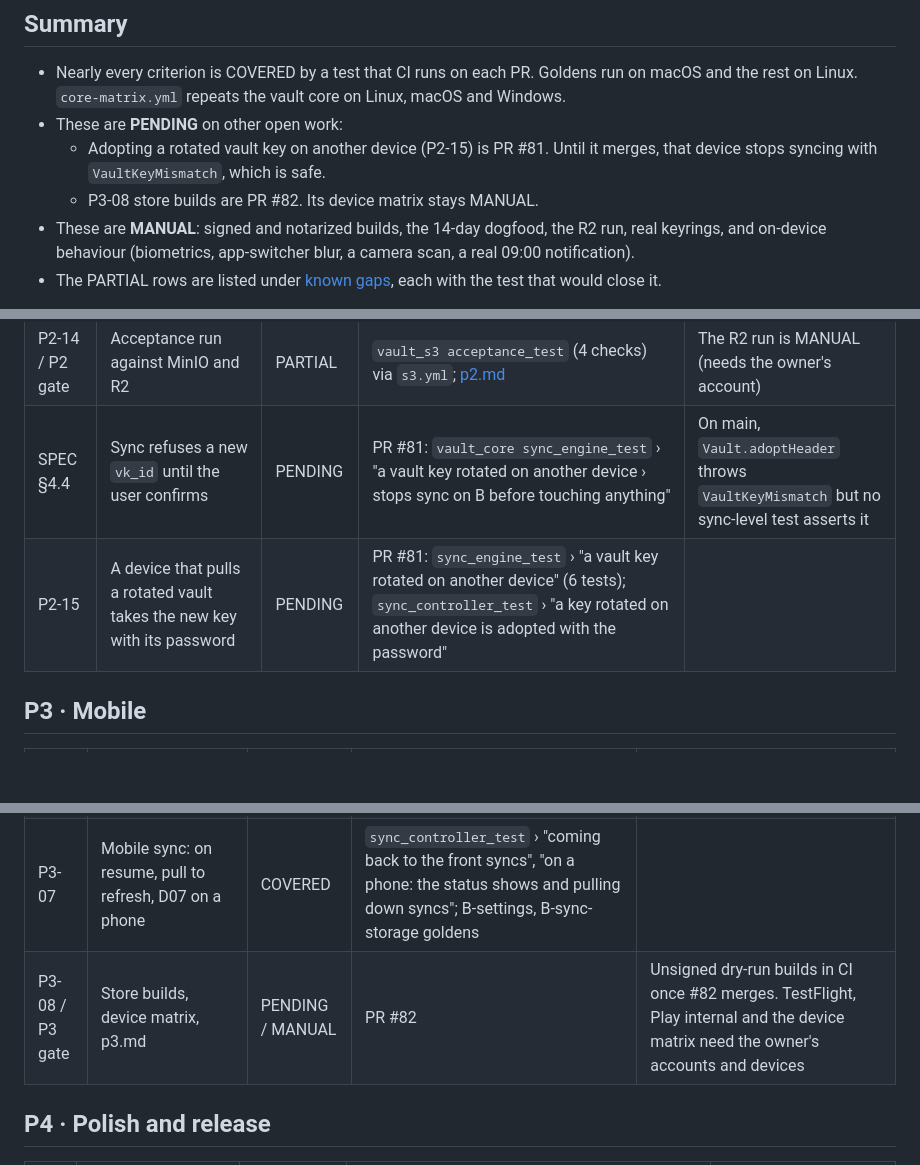
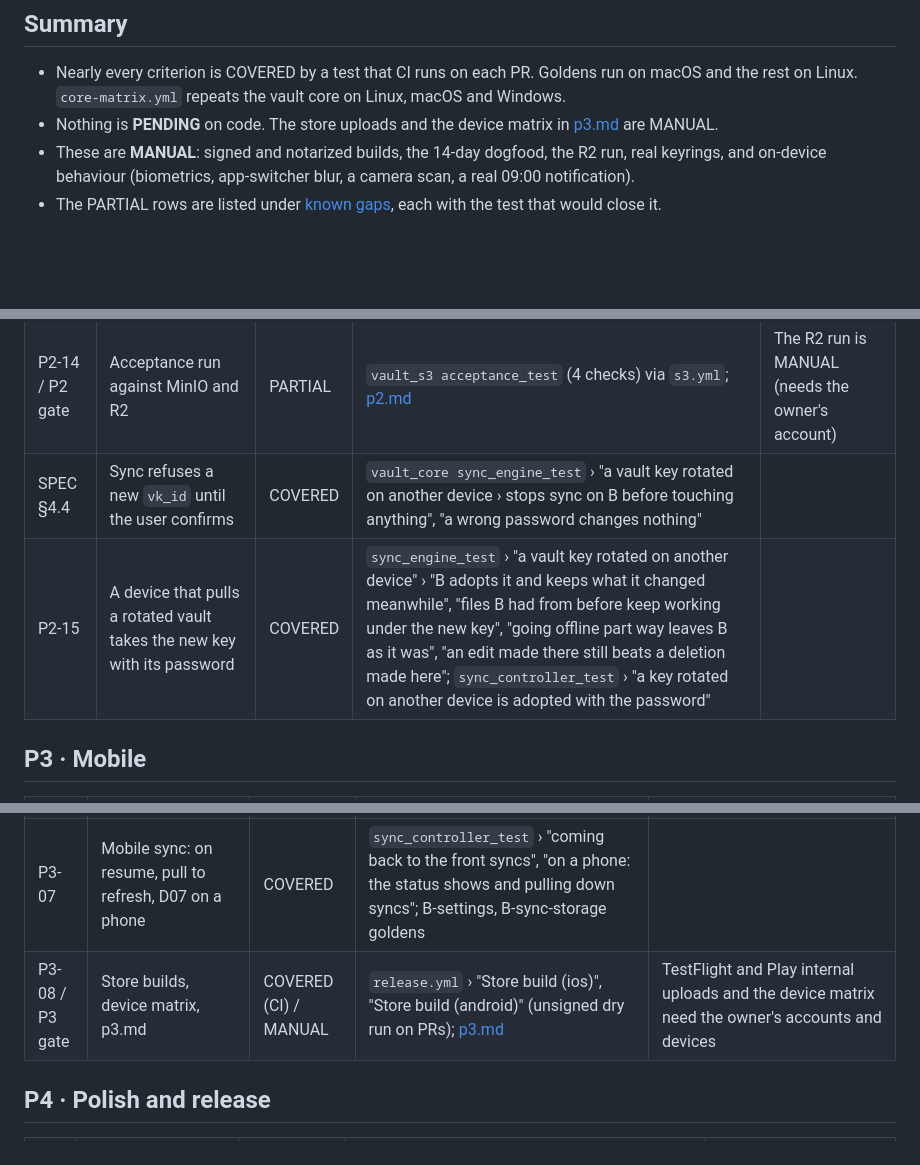
Before and after one commit to kmrifat/devvault, a Markdown page: docs/acceptance/v1.md, 3 parts joined by grey strips. Drawn GitHub-style; blank space fills up the shorter version.

Commit message:
v1 map: rotation adoption and store builds are covered
#81 (P2-15) and #82 (P3-08) are on main. SPEC §4.4 and P2-15 point at
their sync_engine_test and sync_controller_test cases; P3-08's unsigned
store builds run in release.yml, while the uploads and device matrix
(p3.md) stay manual. Nothing is pending on code any more.

Co-Authored-By: Claude Opus 5.5 <noreply@anthropic.com>

```diff
--- a/docs/acceptance/v1.md
+++ b/docs/acceptance/v1.md
@@ -20,9 +20,7 @@ it is under `test/`, or under the named package's `test/`.
 ## Summary
 
 - Nearly every criterion is COVERED by a test that CI runs on each PR. Goldens run on macOS and the rest on Linux. `core-matrix.yml` repeats the vault core on Linux, macOS and Windows.
-- These are **PENDING** on other open work:
-  - Adopting a rotated vault key on another device (P2-15) is PR #81. Until it merges, that device stops syncing with `VaultKeyMismatch`, which is safe.
-  - P3-08 store builds are PR #82. Its device matrix stays MANUAL.
+- Nothing is **PENDING** on code. The store uploads and the device matrix in [p3.md](p3.md) are MANUAL.
 - These are **MANUAL**: signed and notarized builds, the 14-day dogfood, the R2 run, real keyrings, and on-device behaviour (biometrics, app-switcher blur, a camera scan, a real 09:00 notification).
 - The PARTIAL rows are listed under [known gaps](#known-gaps), each with the test that would close it.
 
@@ -126,8 +124,8 @@ The P4-09 PR added these tests, which closed four rows:
 | P2-12 | Blob GC: unreferenced and 30 days old; daily; dry run | COVERED | `blob_gc_test` › "an unreferenced blob goes only after 30 days", "a dry run reports without deleting or recording", "files kept by a conflict version are still referenced", "runs once a day" | |
 | P2-13 | Keyring with a degraded mode; Ctrl shortcuts; packaging | PARTIAL | `credential_store_test` › "without a keychain, keeps keys in memory and says so", "shortcuts read the platform's way"; `release.yml` (zip, tarball) | Real Credential Manager and libsecret are MANUAL. No MSIX or AppImage |
 | P2-14 / P2 gate | Acceptance run against MinIO and R2 | PARTIAL | `vault_s3 acceptance_test` (4 checks) via `s3.yml`; [p2.md](p2.md) | The R2 run is MANUAL (needs the owner's account) |
-| SPEC §4.4 | Sync refuses a new `vk_id` until the user confirms | PENDING | PR #81: `vault_core sync_engine_test` › "a vault key rotated on another device › stops sync on B before touching anything" | On main, `Vault.adoptHeader` throws `VaultKeyMismatch` but no sync-level test asserts it |
-| P2-15 | A device that pulls a rotated vault takes the new key with its password | PENDING | PR #81: `sync_engine_test` › "a vault key rotated on another device" (6 tests); `sync_controller_test` › "a key rotated on another device is adopted with the password" | |
+| SPEC §4.4 | Sync refuses a new `vk_id` until the user confirms | COVERED | `vault_core sync_engine_test` › "a vault key rotated on another device › stops sync on B before touching anything", "a wrong password changes nothing" | |
+| P2-15 | A device that pulls a rotated vault takes the new key with its password | COVERED | `sync_engine_test` › "a vault key rotated on another device" › "B adopts it and keeps what it changed meanwhile", "files B had from before keep working under the new key", "going offline part way leaves B as it was", "an edit made there still beats a deletion made here"; `sync_controller_test` › "a key rotated on another device is adopted with the password" | |
 
 ## P3 · Mobile
 
@@ -140,7 +138,7 @@ The P4-09 PR added these tests, which closed four rows:
 | P3-05 | Face ID prompts by itself; password fallback | COVERED | `unlock_test` › "with Face ID › prompts by itself and unlocks", "a dismissed prompt leaves the password and a retry", "a stale key turns Face ID off and says why"; B1-unlock-face-id golden | |
 | P3-06 | Lock in the background; app-switcher blur, FLAG_SECURE, sensitive clipboard | COVERED (logic) / MANUAL | `auto_lock_test` › "in the background › a phone locks as soon as the app is hidden", "not while DevVault's own picker is in front"; `clipboard_guard_test` › "marks the copy as a secret where the clipboard can" | `packages/device_privacy` is native and checked on a device |
 | P3-07 | Mobile sync: on resume, pull to refresh, D07 on a phone | COVERED | `sync_controller_test` › "coming back to the front syncs", "on a phone: the status shows and pulling down syncs"; B-settings, B-sync-storage goldens | |
-| P3-08 / P3 gate | Store builds, device matrix, p3.md | PENDING / MANUAL | PR #82 | Unsigned dry-run builds in CI once #82 merges. TestFlight, Play internal and the device matrix need the owner's accounts and devices |
+| P3-08 / P3 gate | Store builds, device matrix, p3.md | COVERED (CI) / MANUAL | `release.yml` › "Store build (ios)", "Store build (android)" (unsigned dry run on PRs); [p3.md](p3.md) | TestFlight and Play internal uploads and the device matrix need the owner's accounts and devices |
 
 ## P4 · Polish and release
 
```
Also changed, not shown: other parts of docs/acceptance/v1.md (+1 -1 lines).
